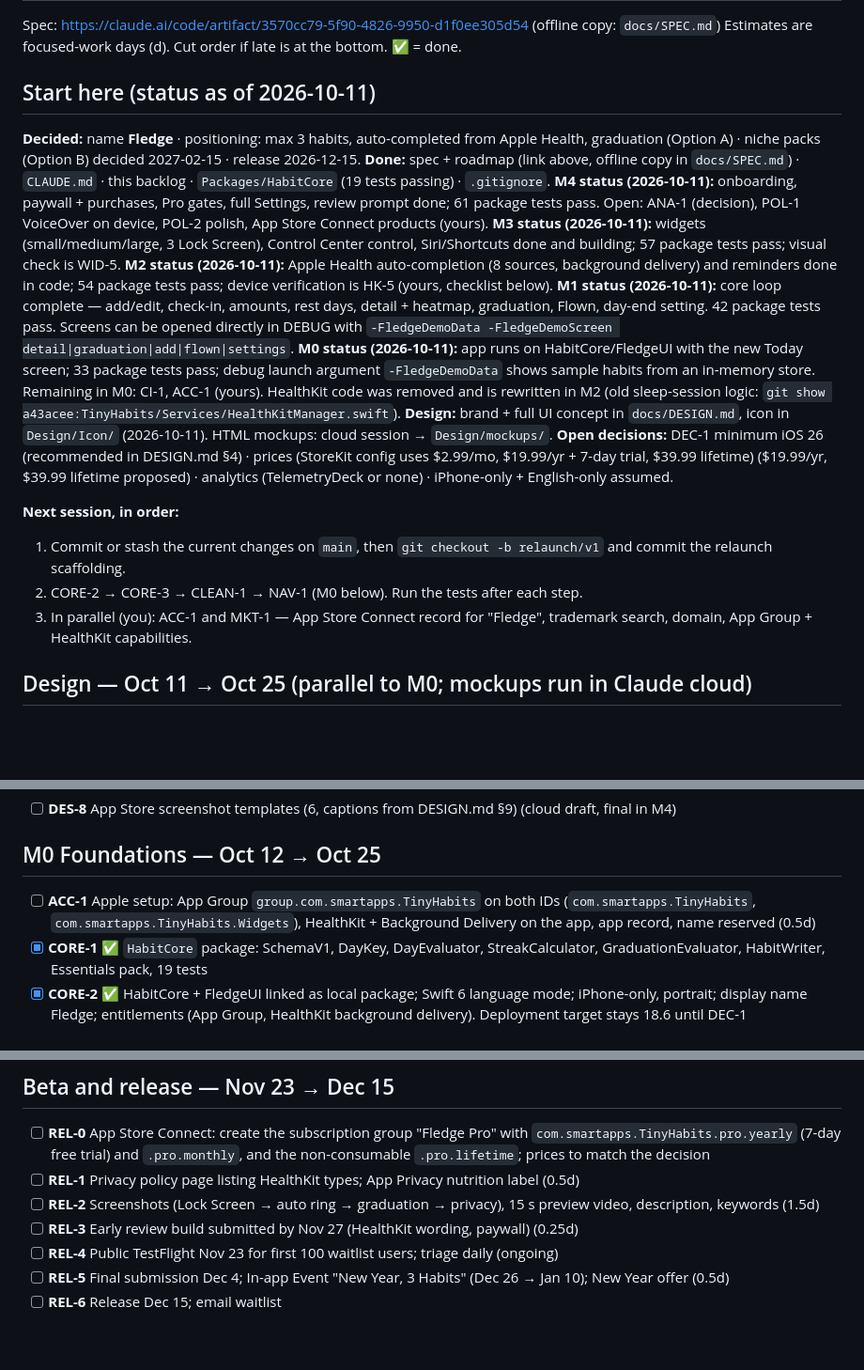
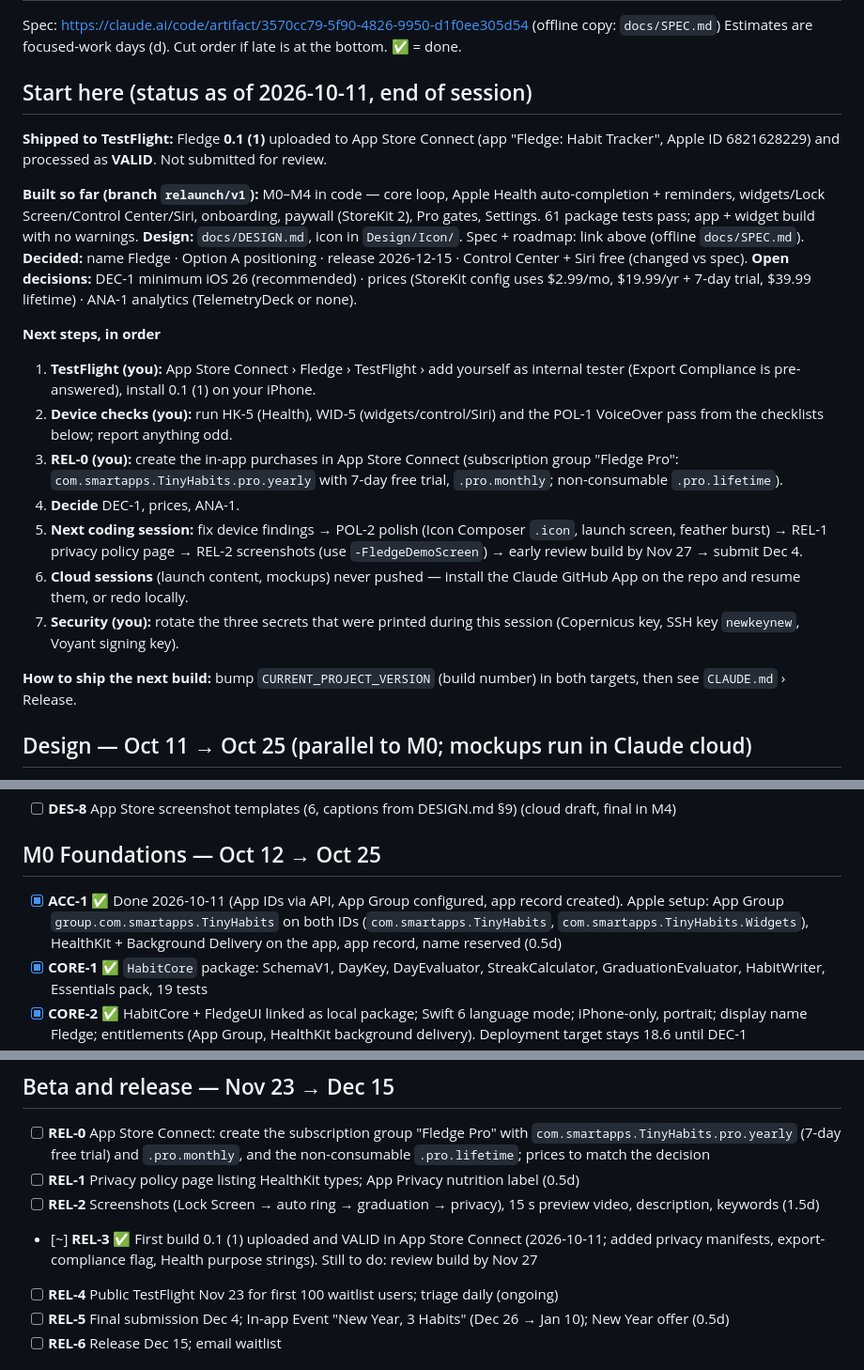
Before and after one commit to iliescub/tinyhabitsios, a Markdown page: docs/BACKLOG.md, 3 parts joined by grey strips. Shown at 94% size. Drawn GitHub-style; blank space fills up the shorter version.

```diff
--- a/docs/BACKLOG.md
+++ b/docs/BACKLOG.md
@@ -3,21 +3,25 @@
 Spec: https://claude.ai/code/artifact/3570cc79-5f90-4826-9950-d1f0ee305d54 (offline copy: `docs/SPEC.md`)
 Estimates are focused-work days (d). Cut order if late is at the bottom. ✅ = done.
 
-## Start here (status as of 2026-10-11)
-**Decided:** name **Fledge** · positioning: max 3 habits, auto-completed from Apple Health, graduation (Option A) · niche packs (Option B) decided 2027-02-15 · release 2026-12-15.
-**Done:** spec + roadmap (link above, offline copy in `docs/SPEC.md`) · `CLAUDE.md` · this backlog · `Packages/HabitCore` (19 tests passing) · `.gitignore`.
-**M4 status (2026-10-11):** onboarding, paywall + purchases, Pro gates, full Settings, review prompt done; 61 package tests pass. Open: ANA-1 (decision), POL-1 VoiceOver on device, POL-2 polish, App Store Connect products (yours).
-**M3 status (2026-10-11):** widgets (small/medium/large, 3 Lock Screen), Control Center control, Siri/Shortcuts done and building; 57 package tests pass; visual check is WID-5.
-**M2 status (2026-10-11):** Apple Health auto-completion (8 sources, background delivery) and reminders done in code; 54 package tests pass; device verification is HK-5 (yours, checklist below).
-**M1 status (2026-10-11):** core loop complete — add/edit, check-in, amounts, rest days, detail + heatmap, graduation, Flown, day-end setting. 42 package tests pass. Screens can be opened directly in DEBUG with `-FledgeDemoData -FledgeDemoScreen detail|graduation|add|flown|settings`.
-**M0 status (2026-10-11):** app runs on HabitCore/FledgeUI with the new Today screen; 33 package tests pass; debug launch argument `-FledgeDemoData` shows sample habits from an in-memory store. Remaining in M0: CI-1, ACC-1 (yours). HealthKit code was removed and is rewritten in M2 (old sleep-session logic: `git show a43acee:TinyHabits/Services/HealthKitManager.swift`).
-**Design:** brand + full UI concept in `docs/DESIGN.md`, icon in `Design/Icon/` (2026-10-11). HTML mockups: cloud session → `Design/mockups/`.
-**Open decisions:** DEC-1 minimum iOS 26 (recommended in DESIGN.md §4) · prices (StoreKit config uses $2.99/mo, $19.99/yr + 7-day trial, $39.99 lifetime) ($19.99/yr, $39.99 lifetime proposed) · analytics (TelemetryDeck or none) · iPhone-only + English-only assumed.
+## Start here (status as of 2026-10-11, end of session)
 
-**Next session, in order:**
-1. Commit or stash the current changes on `main`, then `git checkout -b relaunch/v1` and commit the relaunch scaffolding.
-2. CORE-2 → CORE-3 → CLEAN-1 → NAV-1 (M0 below). Run the tests after each step.
-3. In parallel (you): ACC-1 and MKT-1 — App Store Connect record for "Fledge", trademark search, domain, App Group + HealthKit capabilities.
+**Shipped to TestFlight:** Fledge **0.1 (1)** uploaded to App Store Connect (app "Fledge: Habit Tracker", Apple ID 6821628229) and processed as **VALID**. Not submitted for review.
+
+**Built so far (branch `relaunch/v1`):** M0–M4 in code — core loop, Apple Health auto-completion + reminders, widgets/Lock Screen/Control Center/Siri, onboarding, paywall (StoreKit 2), Pro gates, Settings. 61 package tests pass; app + widget build with no warnings.
+**Design:** `docs/DESIGN.md`, icon in `Design/Icon/`. Spec + roadmap: link above (offline `docs/SPEC.md`).
+**Decided:** name Fledge · Option A positioning · release 2026-12-15 · Control Center + Siri free (changed vs spec).
+**Open decisions:** DEC-1 minimum iOS 26 (recommended) · prices (StoreKit config uses $2.99/mo, $19.99/yr + 7-day trial, $39.99 lifetime) · ANA-1 analytics (TelemetryDeck or none).
+
+**Next steps, in order**
+1. **TestFlight (you):** App Store Connect › Fledge › TestFlight › add yourself as internal tester (Export Compliance is pre-answered), install 0.1 (1) on your iPhone.
+2. **Device checks (you):** run HK-5 (Health), WID-5 (widgets/control/Siri) and the POL-1 VoiceOver pass from the checklists below; report anything odd.
+3. **REL-0 (you):** create the in-app purchases in App Store Connect (subscription group "Fledge Pro": `com.smartapps.TinyHabits.pro.yearly` with 7-day free trial, `.pro.monthly`; non-consumable `.pro.lifetime`).
+4. **Decide** DEC-1, prices, ANA-1.
+5. **Next coding session:** fix device findings → POL-2 polish (Icon Composer `.icon`, launch screen, feather burst) → REL-1 privacy policy page → REL-2 screenshots (use `-FledgeDemoScreen`) → early review build by Nov 27 → submit Dec 4.
+6. **Cloud sessions** (launch content, mockups) never pushed — install the Claude GitHub App on the repo and resume them, or redo locally.
+7. **Security (you):** rotate the three secrets that were printed during this session (Copernicus key, SSH key `newkeynew`, Voyant signing key).
+
+**How to ship the next build:** bump `CURRENT_PROJECT_VERSION` (build number) in both targets, then see `CLAUDE.md` › Release.
 
 ## Design — Oct 11 → Oct 25 (parallel to M0; mockups run in Claude cloud)
 - [x] **DES-0** ✅ Research, marketing theme "Leave the nest", brand palette (contrast-checked), typography, full screen/widget spec → `docs/DESIGN.md`
@@ -33,7 +37,7 @@ Estimates are focused-work days (d). Cut order if late is at the bottom. ✅ = d
 - [ ] **DES-8** App Store screenshot templates (6, captions from DESIGN.md §9) (cloud draft, final in M4)
 
 ## M0 Foundations — Oct 12 → Oct 25
-- [ ] **ACC-1** Apple setup: App Group `group.com.smartapps.TinyHabits` on both IDs (`com.smartapps.TinyHabits`, `com.smartapps.TinyHabits.Widgets`), HealthKit + Background Delivery on the app, app record, name reserved (0.5d)
+- [x] **ACC-1** ✅ Done 2026-10-11 (App IDs via API, App Group configured, app record created). Apple setup: App Group `group.com.smartapps.TinyHabits` on both IDs (`com.smartapps.TinyHabits`, `com.smartapps.TinyHabits.Widgets`), HealthKit + Background Delivery on the app, app record, name reserved (0.5d)
 - [x] **CORE-1** ✅ `HabitCore` package: SchemaV1, DayKey, DayEvaluator, StreakCalculator, GraduationEvaluator, HabitWriter, Essentials pack, 19 tests
 - [x] **CORE-2** ✅ HabitCore + FledgeUI linked as local package; Swift 6 language mode; iPhone-only, portrait; display name Fledge; entitlements (App Group, HealthKit background delivery). Deployment target stays 18.6 until DEC-1
 - [x] **CORE-3** ✅ App uses `SharedStore.makeContainer()` (App Group store, error screen instead of reset); old models/persistence deleted; write API = `ModelContext` extension shared with `HabitWriter`
@@ -91,7 +95,7 @@ Estimates are focused-work days (d). Cut order if late is at the bottom. ✅ = d
 - [ ] **REL-0** App Store Connect: create the subscription group "Fledge Pro" with `com.smartapps.TinyHabits.pro.yearly` (7-day free trial) and `.pro.monthly`, and the non-consumable `.pro.lifetime`; prices to match the decision
 - [ ] **REL-1** Privacy policy page listing HealthKit types; App Privacy nutrition label (0.5d)
 - [ ] **REL-2** Screenshots (Lock Screen → auto ring → graduation → privacy), 15 s preview video, description, keywords (1.5d)
-- [ ] **REL-3** Early review build submitted by Nov 27 (HealthKit wording, paywall) (0.25d)
+- [~] **REL-3** ✅ First build 0.1 (1) uploaded and VALID in App Store Connect (2026-10-11; added privacy manifests, export-compliance flag, Health purpose strings). Still to do: review build by Nov 27
 - [ ] **REL-4** Public TestFlight Nov 23 for first 100 waitlist users; triage daily (ongoing)
 - [ ] **REL-5** Final submission Dec 4; In-app Event "New Year, 3 Habits" (Dec 26 → Jan 10); New Year offer (0.5d)
 - [ ] **REL-6** Release Dec 15; email waitlist
```
Also changed, not shown: CLAUDE.md (+11 -0 lines).
